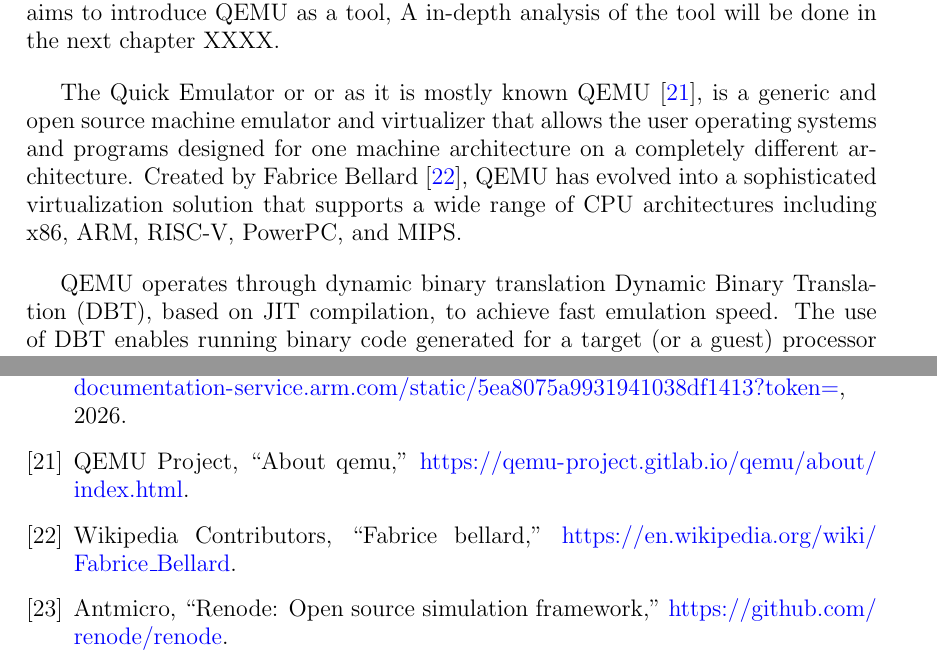
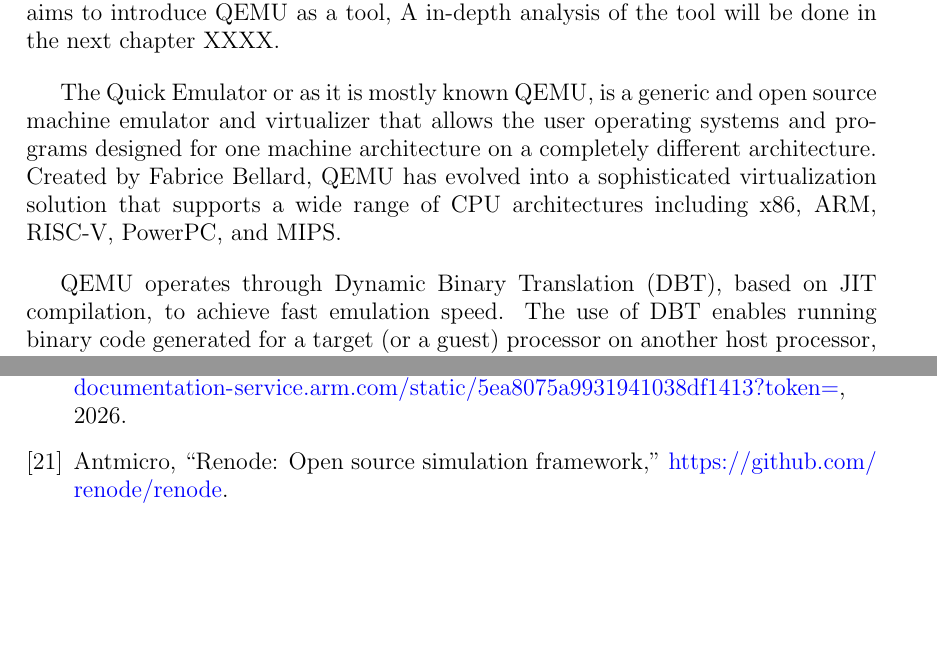
Before and after one commit to AntoLotti/Master-s-Thesis-document, a LaTeX thesis (Thesis.tex, which reads Chapters/5_Background/4_HW/5_qemu.tex): two parts of pages 27 and 40 of 41, joined at a grey line, cut so that both start at the same text, the shorter picture padded with empty space. Compiled offline with pdfLaTeX.

Commit message:
[Added Text]

```diff
--- a/Chapters/5_Background/4_HW/5_qemu.tex
+++ b/Chapters/5_Background/4_HW/5_qemu.tex
@@ -7,13 +7,13 @@
 aims to introduce QEMU as a tool, A in-depth analysis of the tool will be done in
 the next chapter XXXX.
 
-The Quick Emulator or or as it is mostly known QEMU\cite{QemuProject}, is a generic and
+The Quick Emulator or as it is mostly known QEMU, is a generic and
 open source machine emulator and virtualizer that allows the user operating
 systems and programs designed for one machine architecture on a completely different
-architecture. Created by Fabrice Bellard\cite{WikiFabriceBellard}, QEMU has evolved into a sophisticated
+architecture. Created by Fabrice Bellard, QEMU has evolved into a sophisticated
 virtualization solution that supports a wide range of CPU architectures including
 x86, ARM, RISC-V, PowerPC, and MIPS.
 
-QEMU operates through dynamic binary translation Dynamic Binary Translation
-(DBT), based on JIT compilation, to achieve fast emulation speed. The use
-of DBT enables running binary code generated for a target (or a guest) processor
+QEMU operates through Dynamic Binary Translation (DBT), based on JIT
+compilation, to achieve fast emulation speed. The use of DBT enables running
+binary code generated for a target (or a guest) processor on another host processor,
```
Also changed, not shown: Chapters/5_Background/4_HW/5_qemu.tex (6 more changed lines).
